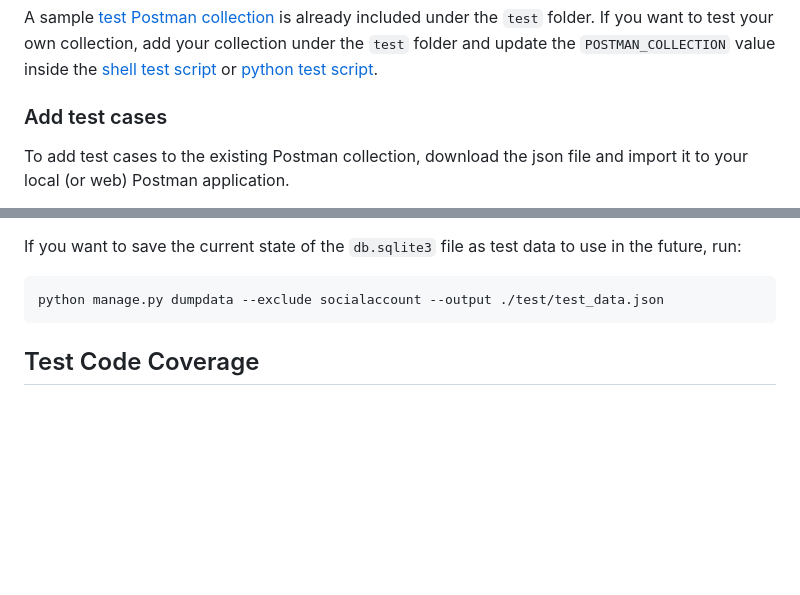
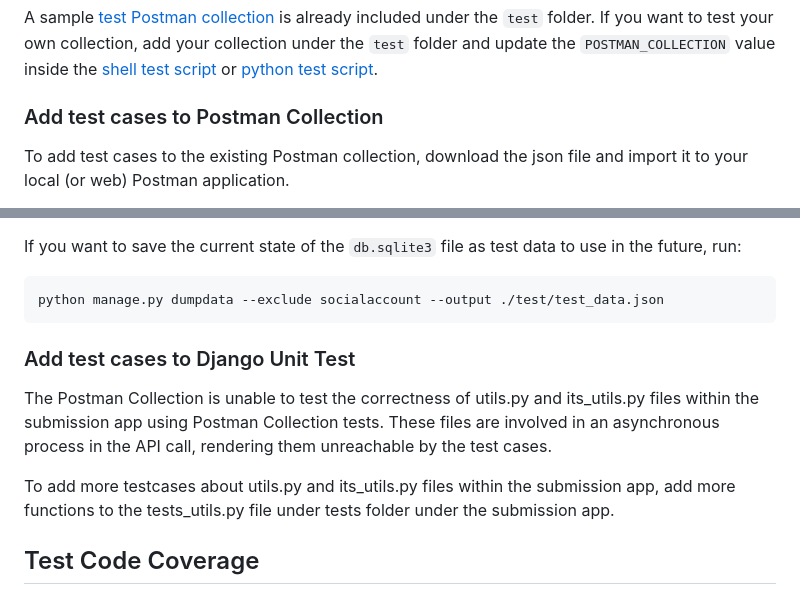
Before and after one commit to Your-Peanut-Butter-X-Jelly-Sandwich/its-backend, a Markdown page: README.md, 2 parts joined by grey strips. GitHub-like rendering; blank space fills up the shorter version.

Commit message:
update readme to include djnago test case

````diff
--- a/README.md
+++ b/README.md
@@ -176,7 +176,7 @@ python test/test.py      # or test.py if you cd-ed into test
 
 A sample [test Postman collection](./test/ITS-API-Test.postman_collection.json) is already included under the `test` folder. If you want to test your own collection, add your collection under the `test` folder and update the `POSTMAN_COLLECTION` value inside the [shell test script](./test/test.sh) or [python test script](./test/test.py).
 
-### Add test cases
+### Add test cases to Postman Collection
 
 To add test cases to the existing Postman collection, download the json file and import it to your local (or web) Postman application.
 
@@ -260,6 +260,12 @@ If you want to save the current state of the `db.sqlite3` file as test data to u
 ```shell
 python manage.py dumpdata --exclude socialaccount --output ./test/test_data.json
 ```
+
+### Add test cases to Django Unit Test
+The Postman Collection is unable to test the correctness of utils.py and its_utils.py files within the submission app using Postman Collection tests. These files are involved in an asynchronous process in the API call, rendering them unreachable by the test cases.
+
+To add more testcases about utils.py and its_utils.py files within the submission app, add more functions to the tests_utils.py file under tests folder under the submission app.
+
 
 ## Test Code Coverage
 
````
